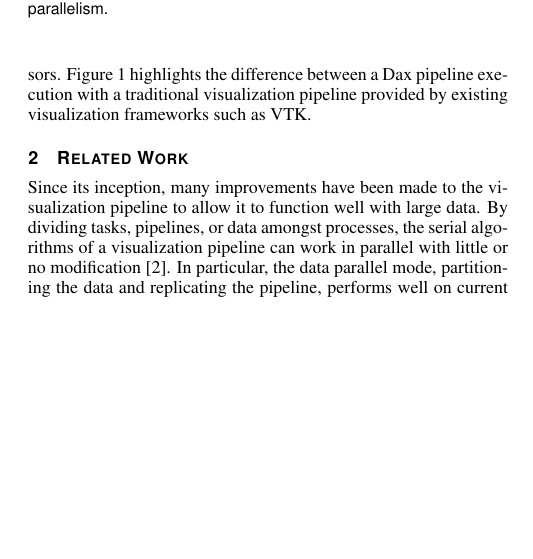
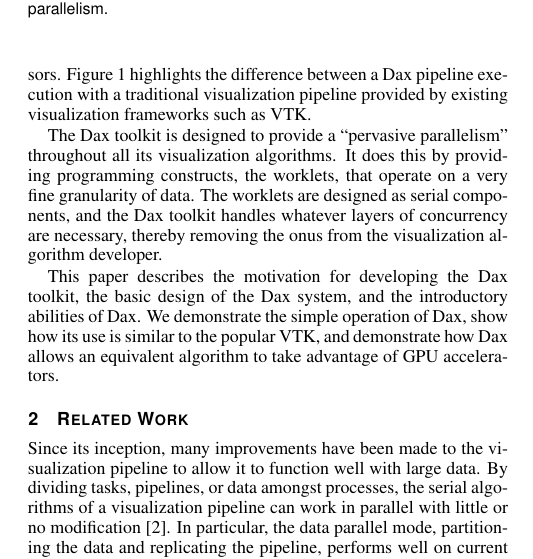
Before and after one commit to kmorel-papers/DaxLDAV2011, a LaTeX document (DaxLDAV2011.tex): part of one column of page 1 of 7 before the commit and part of one column of page 1 of 8 after it, cut so that both start at the same text, the shorter picture padded with empty space. Compiled offline with pdfLaTeX.

Commit message:
Expanded the introduction a bit.

```diff
--- a/DaxLDAV2011.tex
+++ b/DaxLDAV2011.tex
@@ -229,6 +229,19 @@ Figure~\ref{fig:DaxPipelineVsTraditionalPipeline} highlights the difference
 between a Dax pipeline
 execution with a traditional visualization pipeline provided by existing
 visualization frameworks such as VTK.
+
+The Dax toolkit is designed to provide a ``pervasive parallelism''
+throughout all its visualization algorithms.  It does this by providing
+programming constructs, the worklets, that operate on a very fine
+granularity of data.  The worklets are designed as serial components, and
+the Dax toolkit handles whatever layers of concurrency are necessary,
+thereby removing the onus from the visualization algorithm developer.
+
+This paper describes the motivation for developing the Dax toolkit, the
+basic design of the Dax system, and the introductory abilities of Dax.  We
+demonstrate the simple operation of Dax, show how its use is similar to the
+popular VTK, and demonstrate how Dax allows an equivalent algorithm to take
+advantage of GPU accelerators.
 
 \begin{figure}
   \centering
```
